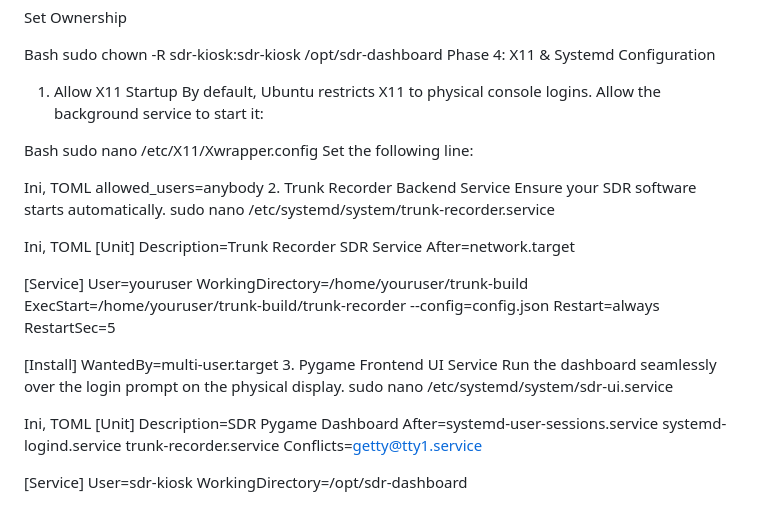
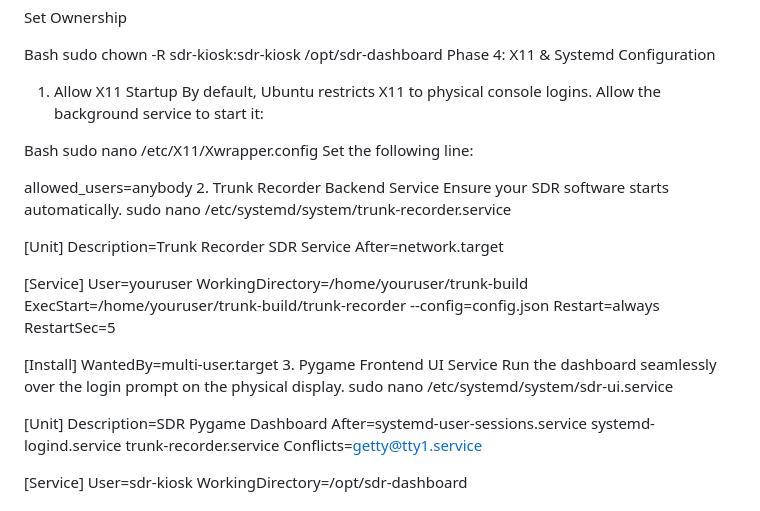
Before and after one commit to uuzinger/sdr-scanner, a Markdown page: sdrgui.md, the part around the change. Rendered like a GitHub page.

```diff
--- a/sdrgui.md
+++ b/sdrgui.md
@@ -67,13 +67,11 @@ Bash
 sudo nano /etc/X11/Xwrapper.config
 Set the following line:
 
-Ini, TOML
 allowed_users=anybody
 2. Trunk Recorder Backend Service
 Ensure your SDR software starts automatically.
 sudo nano /etc/systemd/system/trunk-recorder.service
 
-Ini, TOML
 [Unit]
 Description=Trunk Recorder SDR Service
 After=network.target
@@ -91,7 +89,6 @@ WantedBy=multi-user.target
 Run the dashboard seamlessly over the login prompt on the physical display.
 sudo nano /etc/systemd/system/sdr-ui.service
 
-Ini, TOML
 [Unit]
 Description=SDR Pygame Dashboard
 After=systemd-user-sessions.service systemd-logind.service trunk-recorder.service
```
